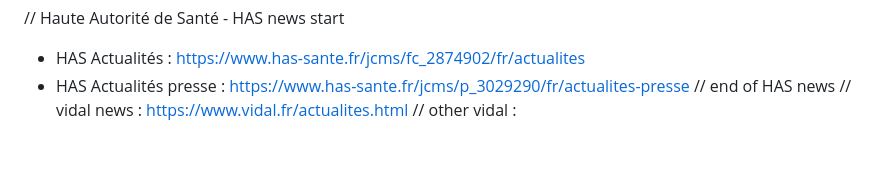
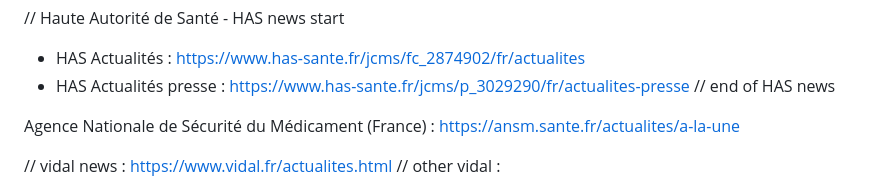
Before and after one commit to achma-learning/feed, a Markdown page: README.md, the part around the change. Drawn GitHub-style; blank space fills up the shorter version.

```diff
--- a/README.md
+++ b/README.md
@@ -80,6 +80,9 @@ Fêtes nationales et religieuses
 + HAS Actualités : https://www.has-sante.fr/jcms/fc_2874902/fr/actualites
 + HAS Actualités presse : https://www.has-sante.fr/jcms/p_3029290/fr/actualites-presse
 // end of HAS news
+
+Agence Nationale de Sécurité du Médicament (France) : https://ansm.sante.fr/actualites/a-la-une
+
 // vidal news : https://www.vidal.fr/actualites.html
 // other vidal :
 + Actualités médicaments et autres produits de santé : https://www.vidal.fr/actualites/medicaments-et-produits-de-sante.html
```
